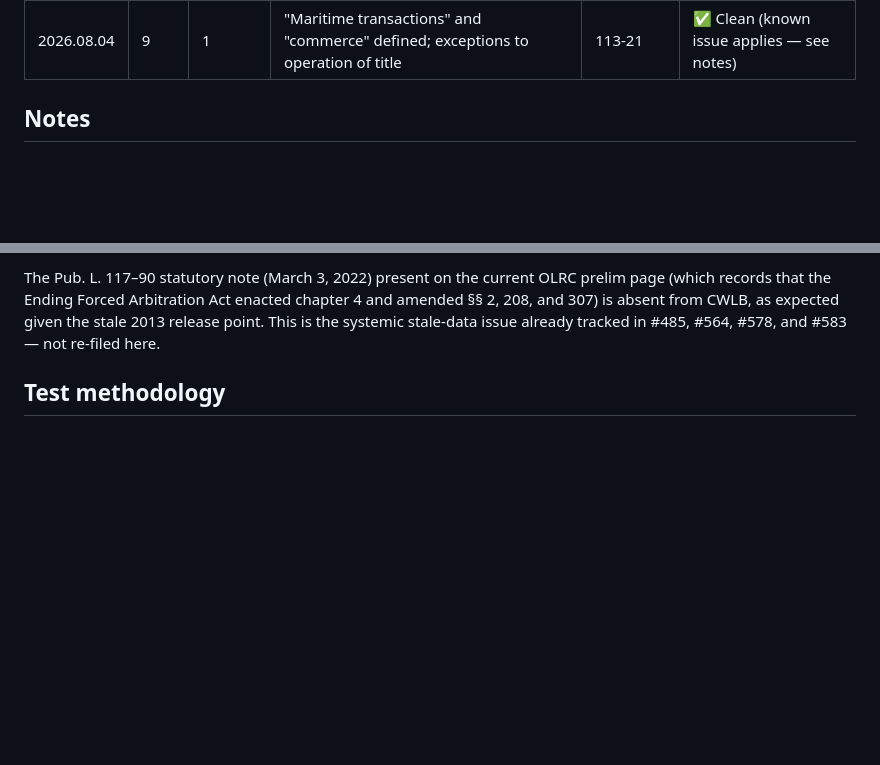
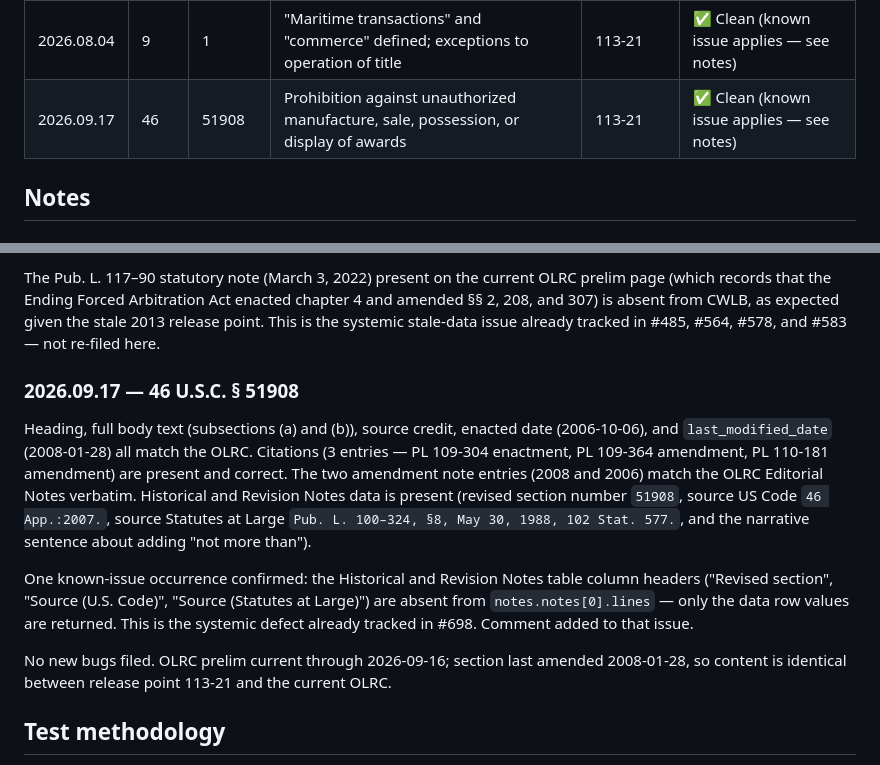
Before and after one commit to SanthoshBala/code-we-live-by, a Markdown page: docs/test-status.md, 2 parts joined by grey strips. Drawn GitHub-style; blank space fills up the shorter version.

Commit message:
chore: record daily section test 2026.09.17 — 46 U.S.C. § 51908 (clean)
Co-Authored-By: Claude Sonnet 4.6 <noreply@anthropic.com>
Claude-Session: https://claude.ai/code/session_01ENQTQ951vp2tvds1oaMhcD

```diff
--- a/docs/test-status.md
+++ b/docs/test-status.md
@@ -31,6 +31,7 @@ CWLB and the OLRC XML at the stated release point.
 | 2026.08.02 | 43    | 597a    | Easements for Bull Lake Dam and Reservoir                                              | 113-21        | ✅ Clean |
 | 2026.08.03 | 17    | 107     | Limitations on exclusive rights: Fair use                                              | 113-21        | ✅ Clean (known issues confirmed — see notes) |
 | 2026.08.04 | 9     | 1       | "Maritime transactions" and "commerce" defined; exceptions to operation of title       | 113-21        | ✅ Clean (known issue applies — see notes) |
+| 2026.09.17 | 46    | 51908   | Prohibition against unauthorized manufacture, sale, possession, or display of awards  | 113-21        | ✅ Clean (known issue applies — see notes) |
 
 ## Notes
 
@@ -187,6 +188,24 @@ and 307) is absent from CWLB, as expected given the stale 2013 release point. Th
 systemic stale-data issue already tracked in #485, #564, #578, and #583 — not re-filed here.
 
 
+### 2026.09.17 — 46 U.S.C. § 51908
+
+Heading, full body text (subsections (a) and (b)), source credit, enacted date (2006-10-06),
+and `last_modified_date` (2008-01-28) all match the OLRC. Citations (3 entries — PL 109-304
+enactment, PL 109-364 amendment, PL 110-181 amendment) are present and correct. The two
+amendment note entries (2008 and 2006) match the OLRC Editorial Notes verbatim. Historical
+and Revision Notes data is present (revised section number `51908`, source US Code
+`46 App.:2007.`, source Statutes at Large `Pub. L. 100–324, §8, May 30, 1988, 102 Stat. 577.`,
+and the narrative sentence about adding "not more than").
+
+One known-issue occurrence confirmed: the Historical and Revision Notes table column headers
+("Revised section", "Source (U.S. Code)", "Source (Statutes at Large)") are absent from
+`notes.notes[0].lines` — only the data row values are returned. This is the systemic defect
+already tracked in #698. Comment added to that issue.
+
+No new bugs filed. OLRC prelim current through 2026-09-16; section last amended 2008-01-28,
+so content is identical between release point 113-21 and the current OLRC.
+
 
 ## Test methodology
 
```
